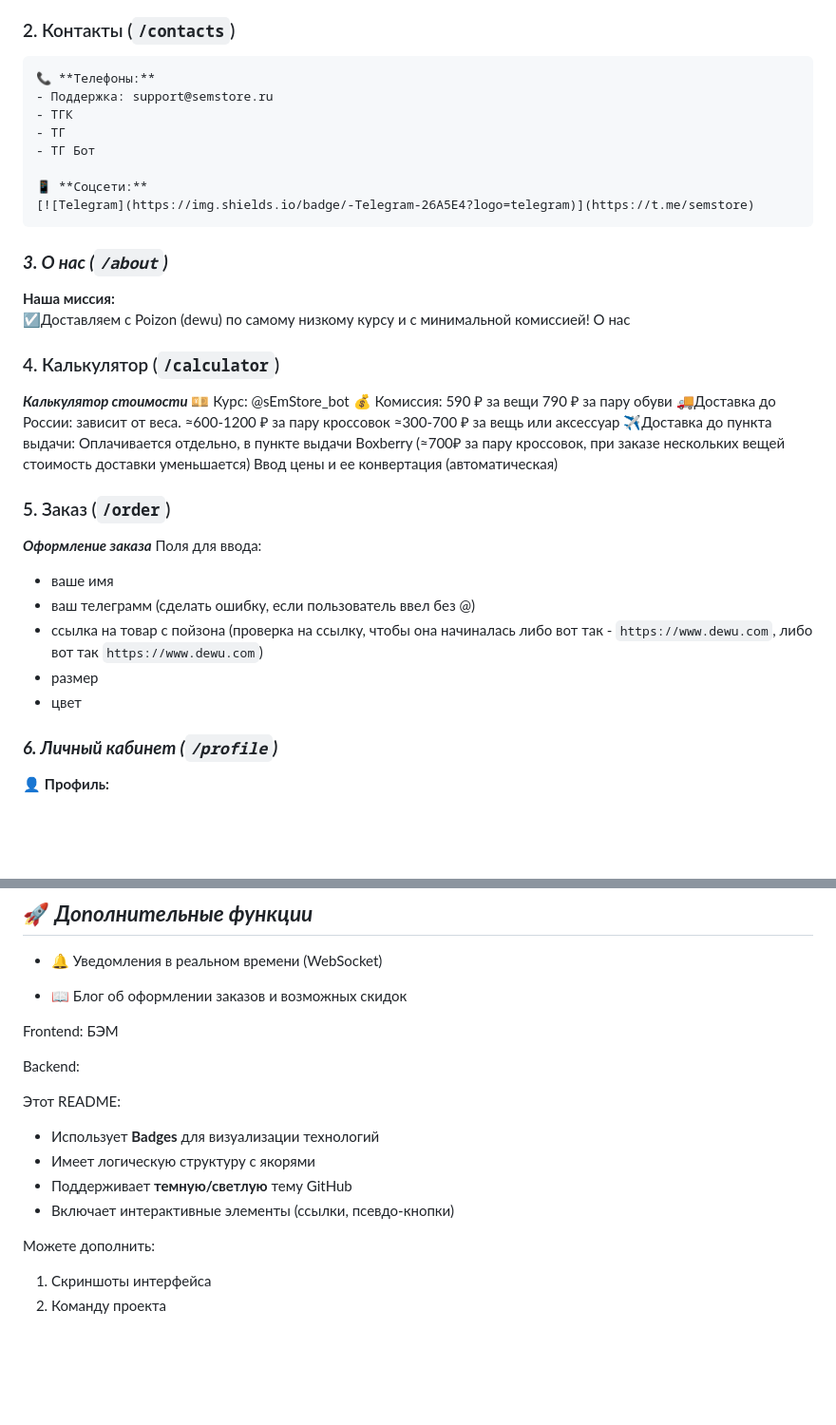
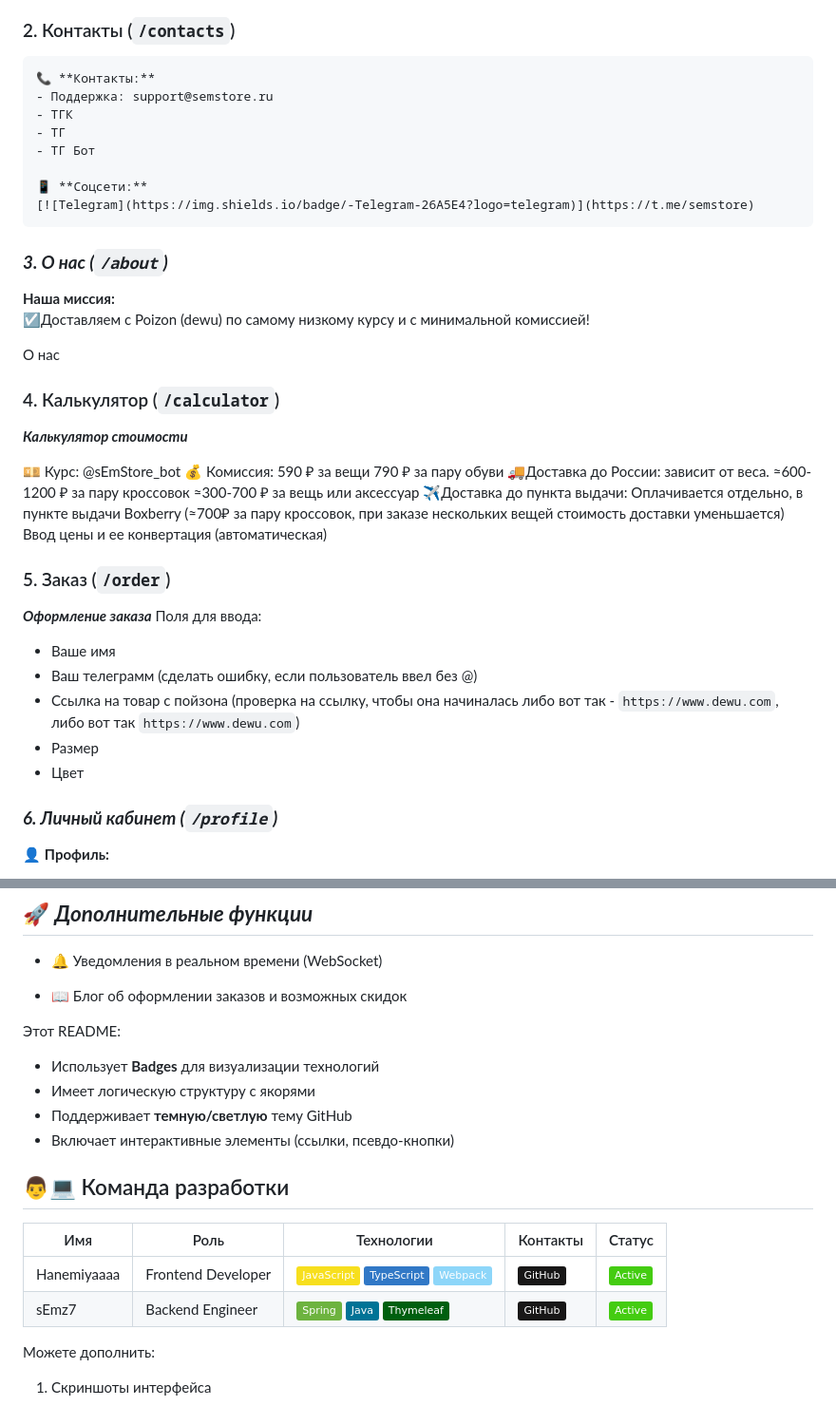
Before and after one commit to Hanemiyaaaa/SemStore, a Markdown page: README.md, 2 parts joined by grey strips. Shown at 95% size. Drawn GitHub-style; badges without logos; blank space fills up the shorter version.

````diff
--- a/README.md
+++ b/README.md
@@ -24,7 +24,7 @@
 
 ### 2. Контакты (`/contacts`)
 ```markdown
-📞 **Телефоны:**
+📞 **Контакты:**
 - Поддержка: support@semstore.ru
 - ТГК
 - ТГ
@@ -37,10 +37,12 @@
 
 **Наша миссия:**
 ☑️Доставляем с Poizon (dewu) по самому низкому курсу и с минимальной комиссией!
+
 О нас
 
 ### 4. Калькулятор (`/calculator`)
 ***Калькулятор стоимости***
+
 💴 Курс: @sEmStore_bot
 💰 Комиссия: 590 ₽ за вещи 790 ₽ за пару обуви
 🚚Доставка до России: зависит от веса.
@@ -53,11 +55,11 @@
 ### 5. Заказ (`/order`)
 ***Оформление заказа***
 Поля для ввода:
-- ваше имя
-- ваш телеграмм (сделать ошибку, если пользователь ввел без @)
-- ссылка на товар с пойзона (проверка на ссылку, чтобы она начиналась либо вот так - `https://www.dewu.com`, либо вот так `https://www.dewu.com`)
-- размер
-- цвет
+- Ваше имя
+- Ваш телеграмм (сделать ошибку, если пользователь ввел без @)
+- Ссылка на товар с пойзона (проверка на ссылку, чтобы она начиналась либо вот так - `https://www.dewu.com`, либо вот так `https://www.dewu.com`)
+- Размер
+- Цвет
 
 ### ***6. Личный кабинет (`/profile`)***
 👤 **Профиль:**
@@ -73,17 +75,19 @@
 
 - 📖 Блог об оформлении заказов и возможных скидок
 
-Frontend:
-БЭМ
-
-Backend:
-
 Этот README:
 - Использует **Badges** для визуализации технологий
 - Имеет логическую структуру с якорями
 - Поддерживает **темную/светлую** тему GitHub
 - Включает интерактивные элементы (ссылки, псевдо-кнопки)
 
+## 👨💻 Команда разработки
+
+| Имя        | Роль               | Технологии                    | Контакты                      | Статус       |
+|------------|--------------------|-------------------------------|-------------------------------|--------------|
+| Hanemiyaaaa| Frontend Developer | ![JavaScript](https://img.shields.io/badge/-JavaScript-F7DF1E?logo=javascript&logoColor=black) ![TypeScript](https://img.shields.io/badge/-TypeScript-3178C6?logo=typescript) ![Webpack](https://img.shields.io/badge/-Webpack-8DD6F9?logo=webpack) | [![GitHub](https://img.shields.io/badge/GitHub-181717?logo=github)](https://github.com/Hanemiyaaaa) | ![Active](https://img.shields.io/badge/-Active-brightgreen) |
+| sEmz7      | Backend Engineer   | ![Spring](https://img.shields.io/badge/-Spring-6DB33F?logo=spring) ![Java](https://img.shields.io/badge/-Java-007396?logo=java) ![Thymeleaf](https://img.shields.io/badge/-Thymeleaf-005F0F?logo=thymeleaf) | [![GitHub](https://img.shields.io/badge/GitHub-181717?logo=github)](https://github.com/sEmz7) | ![Active](https://img.shields.io/badge/-Active-brightgreen) |
+
+
 Можете дополнить:
 1. Скриншоты интерфейса
-2. Команду проекта
````
